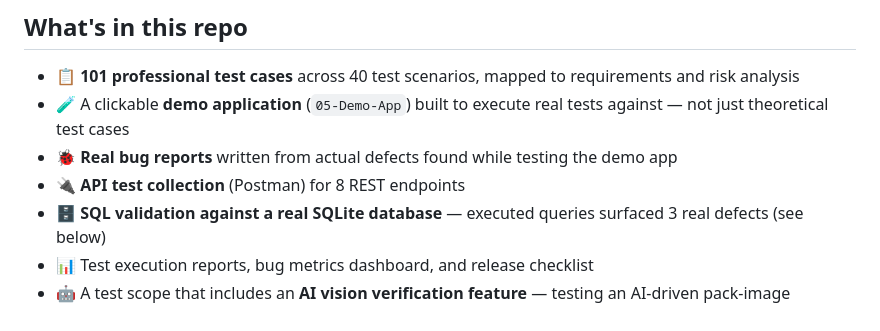
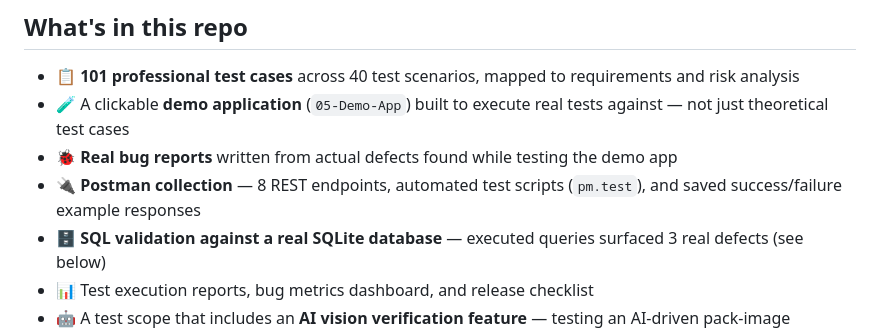
Before and after one commit to rishikalanjewar/QA-Portfolio, a Markdown page: README.md, the part around the change. Drawn GitHub-style.

Commit message:
Update README with Postman collection details

```diff
--- a/README.md
+++ b/README.md
@@ -11,7 +11,7 @@
 - 📋 **101 professional test cases** across 40 test scenarios, mapped to requirements and risk analysis
 - 🧪 A clickable **demo application** (`05-Demo-App`) built to execute real tests against — not just theoretical test cases
 - 🐞 **Real bug reports** written from actual defects found while testing the demo app
-- 🔌 **API test collection** (Postman) for 8 REST endpoints
+- 🔌 **Postman collection** — 8 REST endpoints, automated test scripts (`pm.test`), and saved success/failure example responses
 - 🗄️ **SQL validation against a real SQLite database** — executed queries surfaced 3 real defects (see below)
 - 📊 Test execution reports, bug metrics dashboard, and release checklist
 - 🤖 A test scope that includes an **AI vision verification feature** — testing an AI-driven pack-image match/reject flow, not just standard CRUD forms
```
